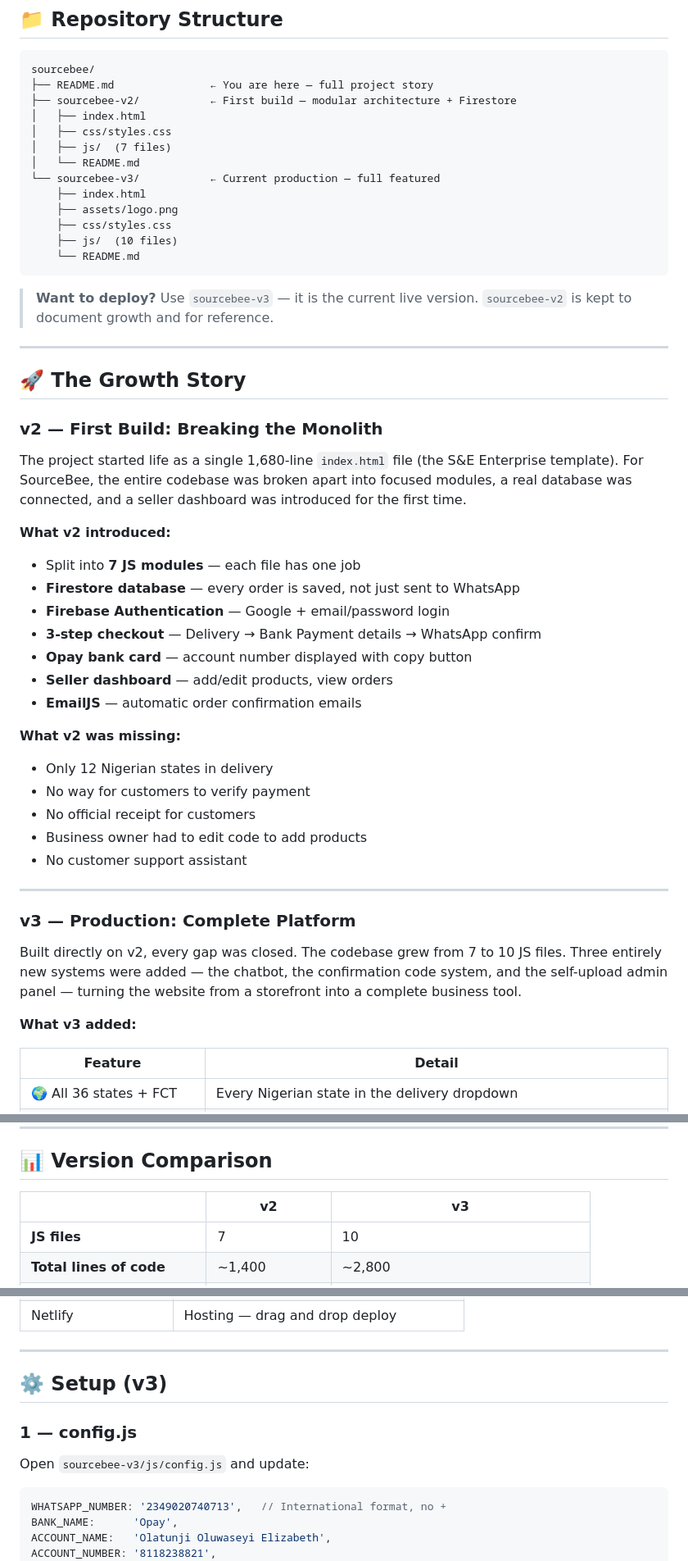
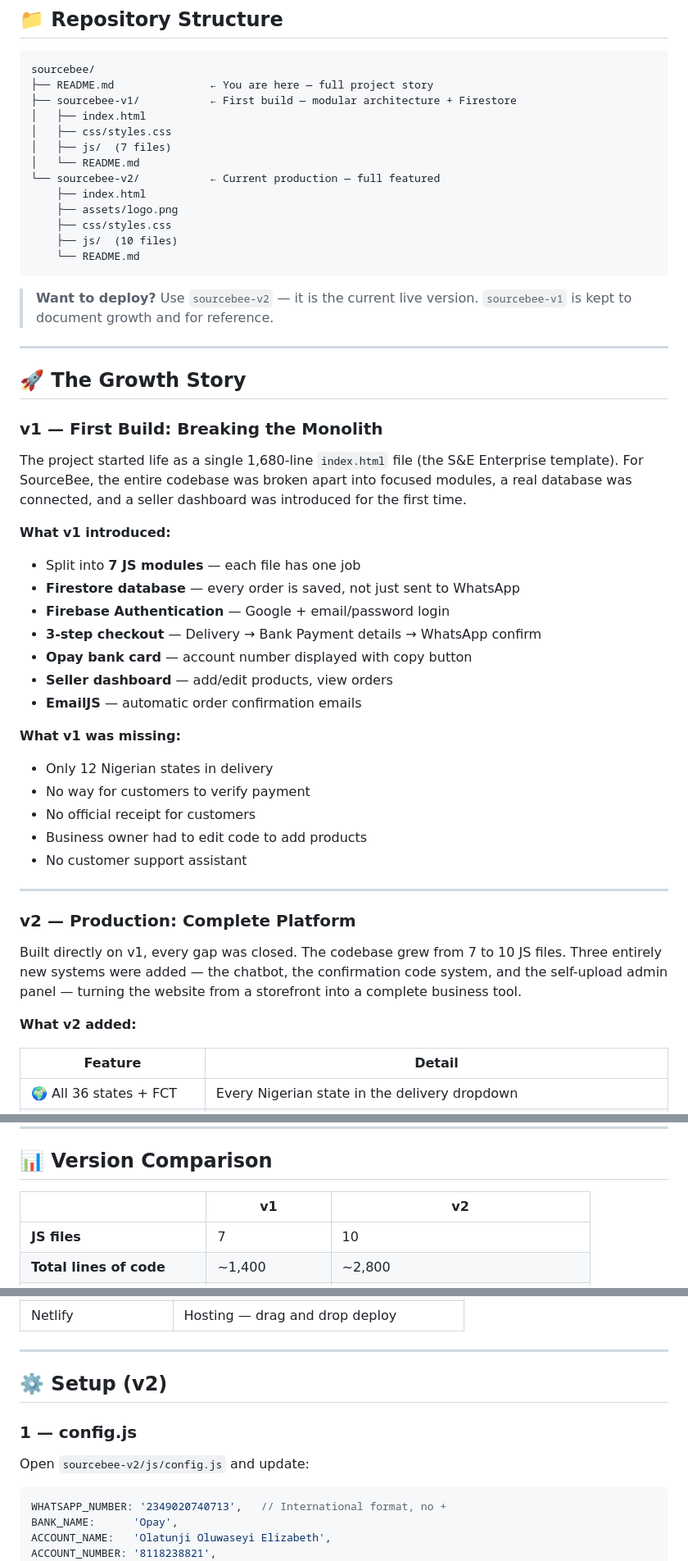
Before and after one commit to Crevatec/SourceBee, a Markdown page: README.md, 3 parts joined by grey strips. Shown at 82% size. GitHub-like rendering.

Commit message:
Update README for version changes from v3 to v2

````diff
--- a/README.md
+++ b/README.md
@@ -21,12 +21,12 @@ website — from a first working version to a production-ready platform.
 ```
 sourcebee/
 ├── README.md               ← You are here — full project story
-├── sourcebee-v2/           ← First build — modular architecture + Firestore
+├── sourcebee-v1/           ← First build — modular architecture + Firestore
 │   ├── index.html
 │   ├── css/styles.css
 │   ├── js/  (7 files)
 │   └── README.md
-└── sourcebee-v3/           ← Current production — full featured
+└── sourcebee-v2/           ← Current production — full featured
     ├── index.html
     ├── assets/logo.png
     ├── css/styles.css
@@ -34,20 +34,20 @@ sourcebee/
     └── README.md
 ```
 
-> **Want to deploy?** Use `sourcebee-v3` — it is the current live version.
-> `sourcebee-v2` is kept to document growth and for reference.
+> **Want to deploy?** Use `sourcebee-v2` — it is the current live version.
+> `sourcebee-v1` is kept to document growth and for reference.
 
 ---
 
 ## 🚀 The Growth Story
 
-### v2 — First Build: Breaking the Monolith
+### v1 — First Build: Breaking the Monolith
 
 The project started life as a single 1,680-line `index.html` file (the S&E Enterprise template).
 For SourceBee, the entire codebase was broken apart into focused modules, a real database was
 connected, and a seller dashboard was introduced for the first time.
 
-**What v2 introduced:**
+**What v1 introduced:**
 - Split into **7 JS modules** — each file has one job
 - **Firestore database** — every order is saved, not just sent to WhatsApp
 - **Firebase Authentication** — Google + email/password login
@@ -56,7 +56,7 @@ connected, and a seller dashboard was introduced for the first time.
 - **Seller dashboard** — add/edit products, view orders
 - **EmailJS** — automatic order confirmation emails
 
-**What v2 was missing:**
+**What v1 was missing:**
 - Only 12 Nigerian states in delivery
 - No way for customers to verify payment
 - No official receipt for customers
@@ -65,13 +65,13 @@ connected, and a seller dashboard was introduced for the first time.
 
 ---
 
-### v3 — Production: Complete Platform
+### v2 — Production: Complete Platform
 
-Built directly on v2, every gap was closed. The codebase grew from 7 to 10 JS files. Three
+Built directly on v1, every gap was closed. The codebase grew from 7 to 10 JS files. Three
 entirely new systems were added — the chatbot, the confirmation code system, and the self-upload
 admin panel — turning the website from a storefront into a complete business tool.
 
-**What v3 added:**
+**What v2 added:**
 
 | Feature | Detail |
 |---------|--------|
@@ -88,7 +88,7 @@ admin panel — turning the website from a storefront into a complete business t
 
 ## 📊 Version Comparison
 
-| | v2 | v3 |
+| | v1 | v2 |
 |---|---|---|
 | **JS files** | 7 | 10 |
 | **Total lines of code** | ~1,400 | ~2,800 |
@@ -182,10 +182,10 @@ receipt.js   (v3)  ← Confirmation code verifier + PDF receipt
 
 ---
 
-## ⚙️ Setup (v3)
+## ⚙️ Setup (v2)
 
 ### 1 — config.js
-Open `sourcebee-v3/js/config.js` and update:
+Open `sourcebee-v2/js/config.js` and update:
 
 ```js
 WHATSAPP_NUMBER: '2349020740713',   // International format, no +
````
Also changed, not shown: other parts of README.md (+2 -2 lines).
